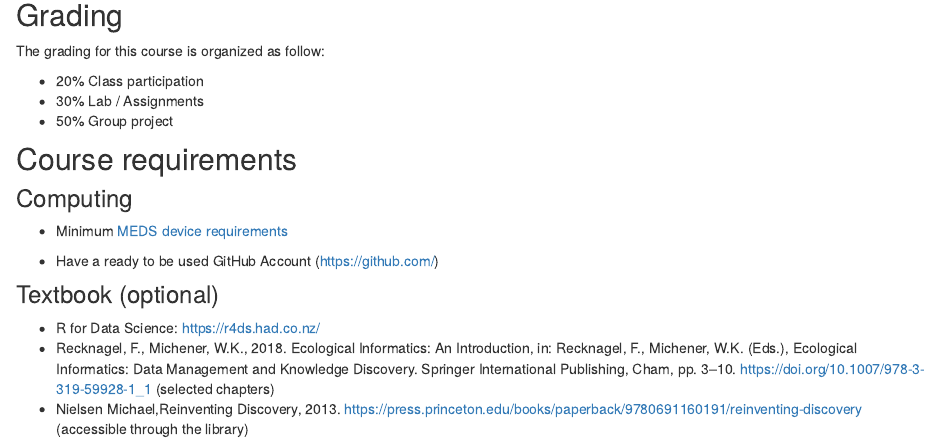
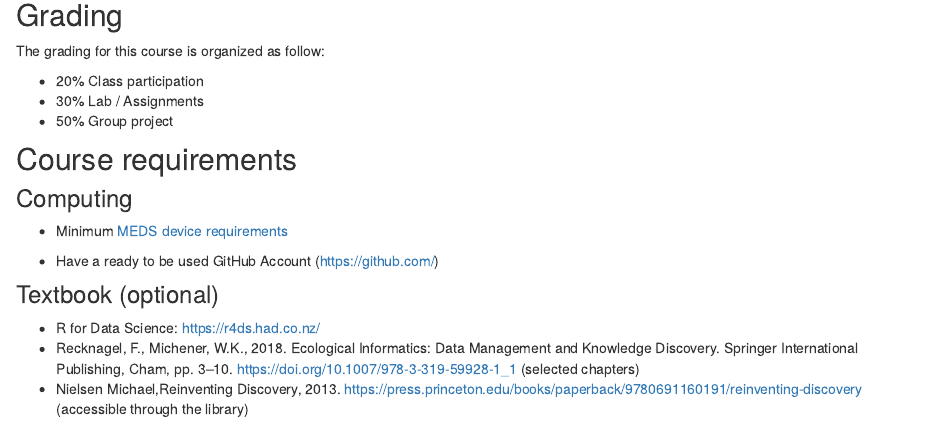
Before and after one commit to brunj7/EDS-213-metadata, an R Markdown document (index.Rmd): the page in a window 1100 px wide, from 1230 px down. Rendered offline with R 4.5, knitr and Pandoc, with nearby package versions; drawn as R Markdown's standard HTML page in place of the format the file asks for.

Commit message:
fixing book title

```diff
--- a/index.Rmd
+++ b/index.Rmd
@@ -100,5 +100,5 @@ The grading for this course is organized as follow:
 ### Textbook (optional)
 
 - R for Data Science: https://r4ds.had.co.nz/
-- Recknagel, F., Michener, W.K., 2018. Ecological Informatics: An Introduction, in: Recknagel, F., Michener, W.K. (Eds.), Ecological Informatics: Data Management and Knowledge Discovery. Springer International Publishing, Cham, pp. 3–10. https://doi.org/10.1007/978-3-319-59928-1_1 (selected chapters)
+- Recknagel, F., Michener, W.K., 2018. Ecological Informatics: Data Management and Knowledge Discovery. Springer International Publishing, Cham, pp. 3–10. https://doi.org/10.1007/978-3-319-59928-1_1 (selected chapters)
 - Nielsen Michael,Reinventing Discovery, 2013. https://press.princeton.edu/books/paperback/9780691160191/reinventing-discovery (accessible through the library)
```
Also changed, not shown: 1 other file.
